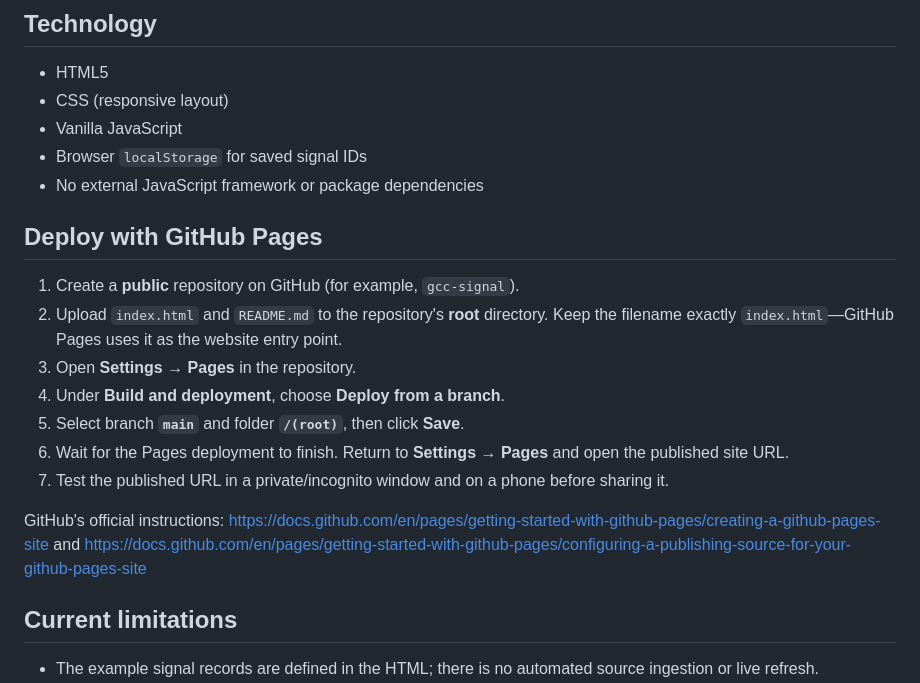
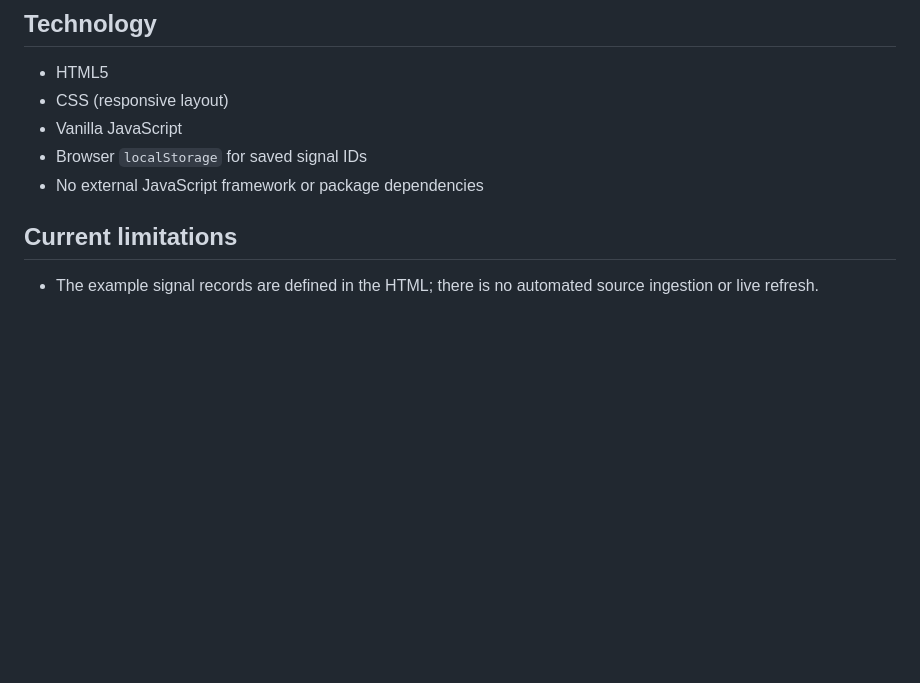
Before and after one commit to mathivathani399/gcc-signal, a Markdown page: README.md, the part around the change. Rendered like a GitHub page; blank space fills up the shorter version.

Commit message:
Remove GitHub Pages deployment instructions
Removed GitHub Pages deployment instructions from README.

```diff
--- a/README.md
+++ b/README.md
@@ -29,17 +29,6 @@ To run locally, download `index.html` and open it in a modern browser such as Ch
 - Browser `localStorage` for saved signal IDs
 - No external JavaScript framework or package dependencies
 
-## Deploy with GitHub Pages
-
-1. Create a **public** repository on GitHub (for example, `gcc-signal`).
-2. Upload `index.html` and `README.md` to the repository's **root** directory. Keep the filename exactly `index.html`—GitHub Pages uses it as the website entry point.
-3. Open **Settings → Pages** in the repository.
-4. Under **Build and deployment**, choose **Deploy from a branch**.
-5. Select branch **`main`** and folder **`/(root)`**, then click **Save**.
-6. Wait for the Pages deployment to finish. Return to **Settings → Pages** and open the published site URL.
-7. Test the published URL in a private/incognito window and on a phone before sharing it.
-
-GitHub's official instructions: https://docs.github.com/en/pages/getting-started-with-github-pages/creating-a-github-pages-site and https://docs.github.com/en/pages/getting-started-with-github-pages/configuring-a-publishing-source-for-your-github-pages-site
 
 ## Current limitations
 
```
